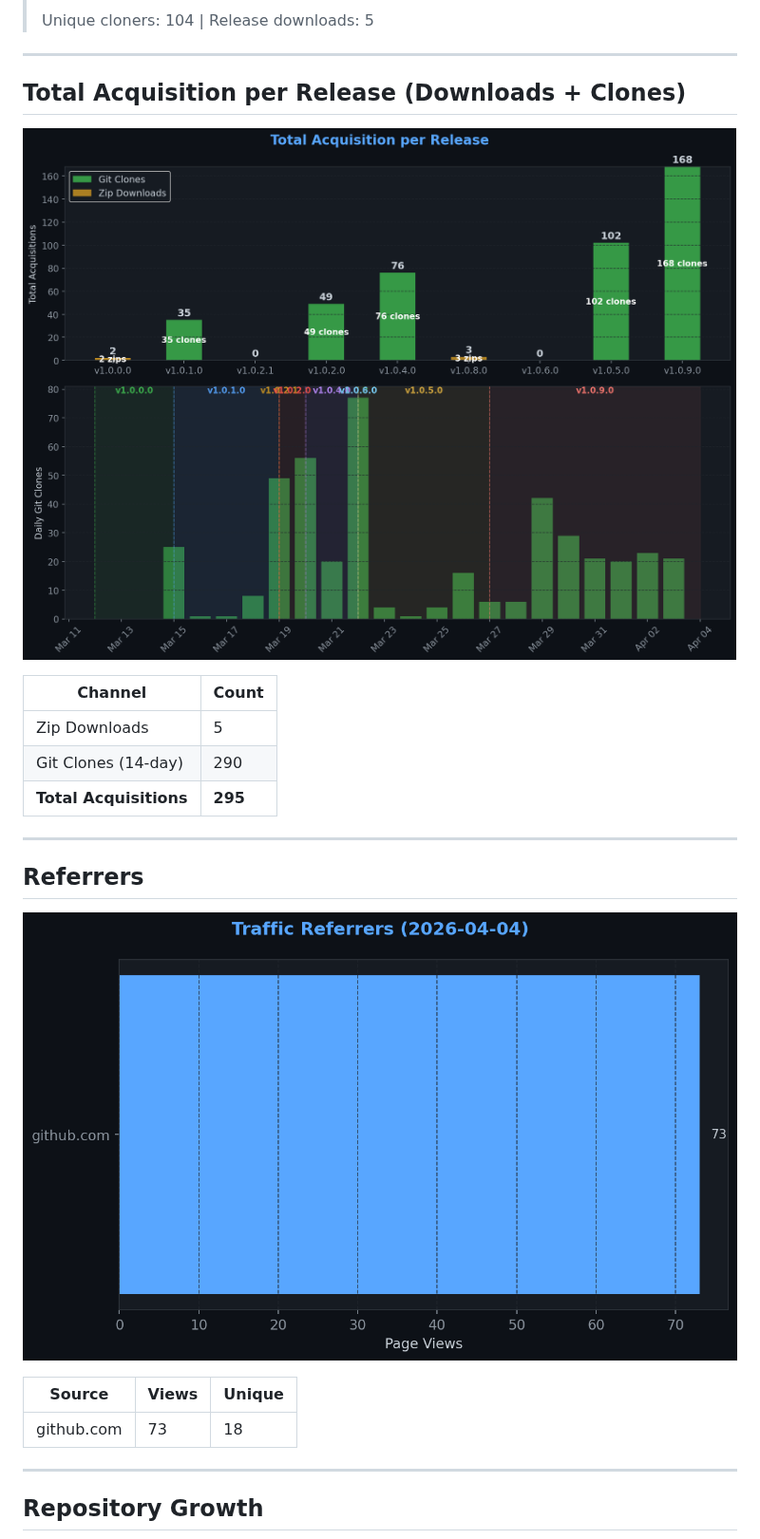
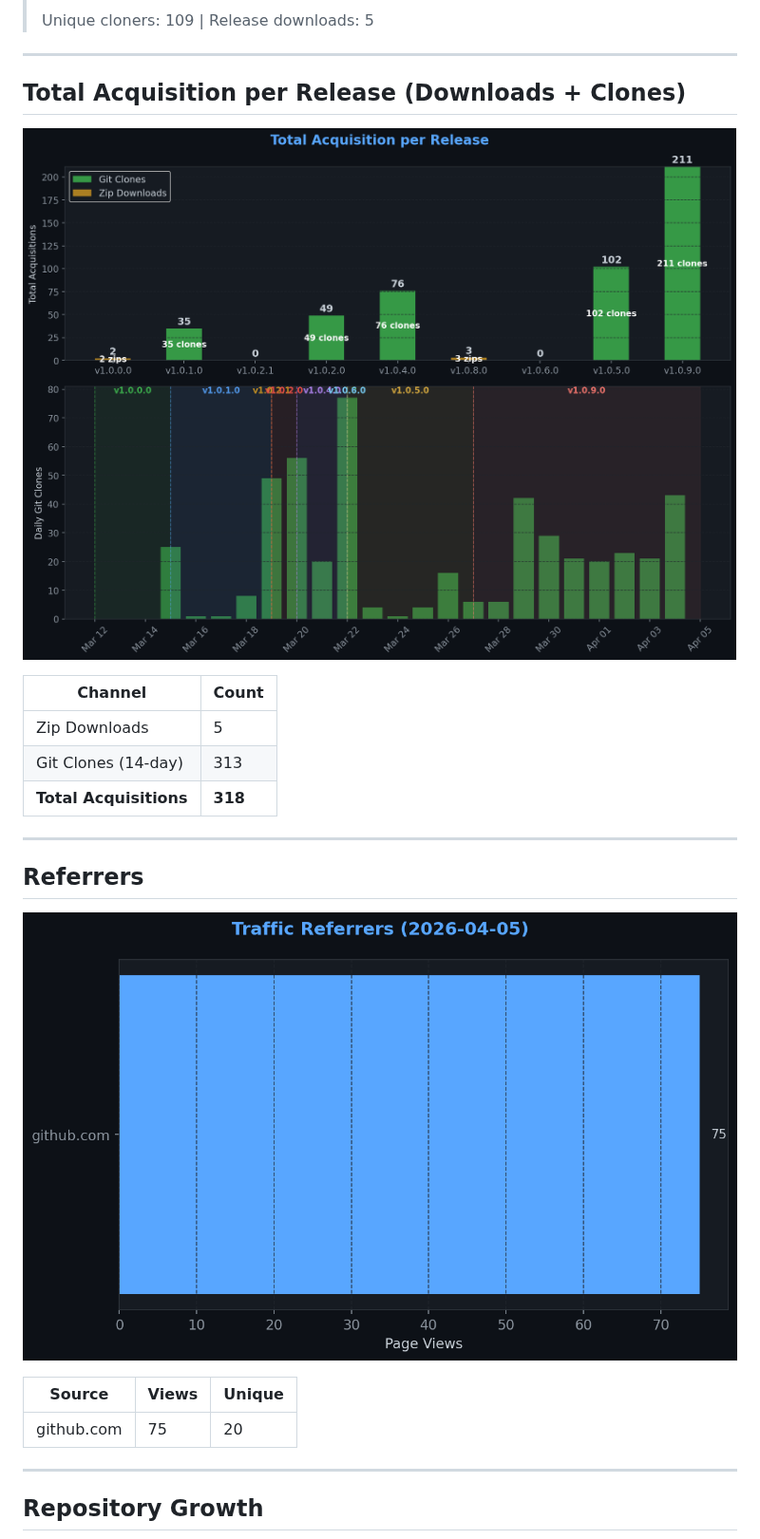
Before and after one commit to TheCodingDad-TisonK/FS25_WorkplaceTriggers, a Markdown page: .github/traffic/SUMMARY.md, the part around one of its changes. Shown at 95% size. GitHub-like rendering; pictures changed too: .github/traffic/charts/downloads.png, .github/traffic/charts/referrers.png.

```diff
--- a/.github/traffic/SUMMARY.md
+++ b/.github/traffic/SUMMARY.md
@@ -34,5 +34,5 @@
 >
-> Unique cloners: 104 | Release downloads: 5
+> Unique cloners: 109 | Release downloads: 5
 
 ---
 
@@ -43,8 +43,8 @@
 | Channel | Count |
 |---------|-------|
 | Zip Downloads | 5 |
-| Git Clones (14-day) | 290 |
-| **Total Acquisitions** | **295** |
+| Git Clones (14-day) | 313 |
+| **Total Acquisitions** | **318** |
 
 ---
 
@@ -54,7 +54,7 @@
 
 | Source | Views | Unique |
 |--------|-------|--------|
-| github.com | 73 | 18 |
+| github.com | 75 | 20 |
 
 ---
 
```
Also changed, not shown: other parts of .github/traffic/SUMMARY.md (+9 -9 lines), .github/traffic/charts/conversion.png, .github/traffic/charts/engagement.png, .github/traffic/charts/growth.png, .github/traffic/charts/views_clones.png, 5 other files.
